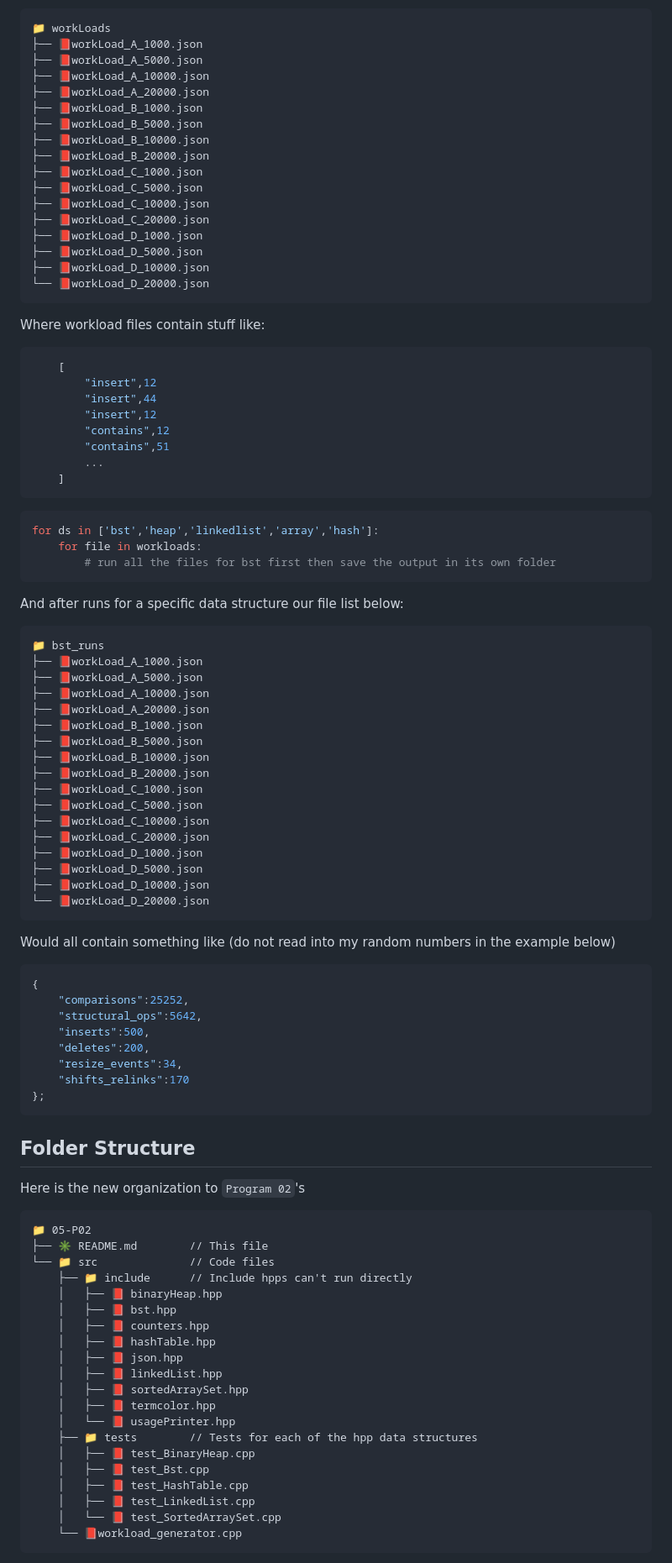
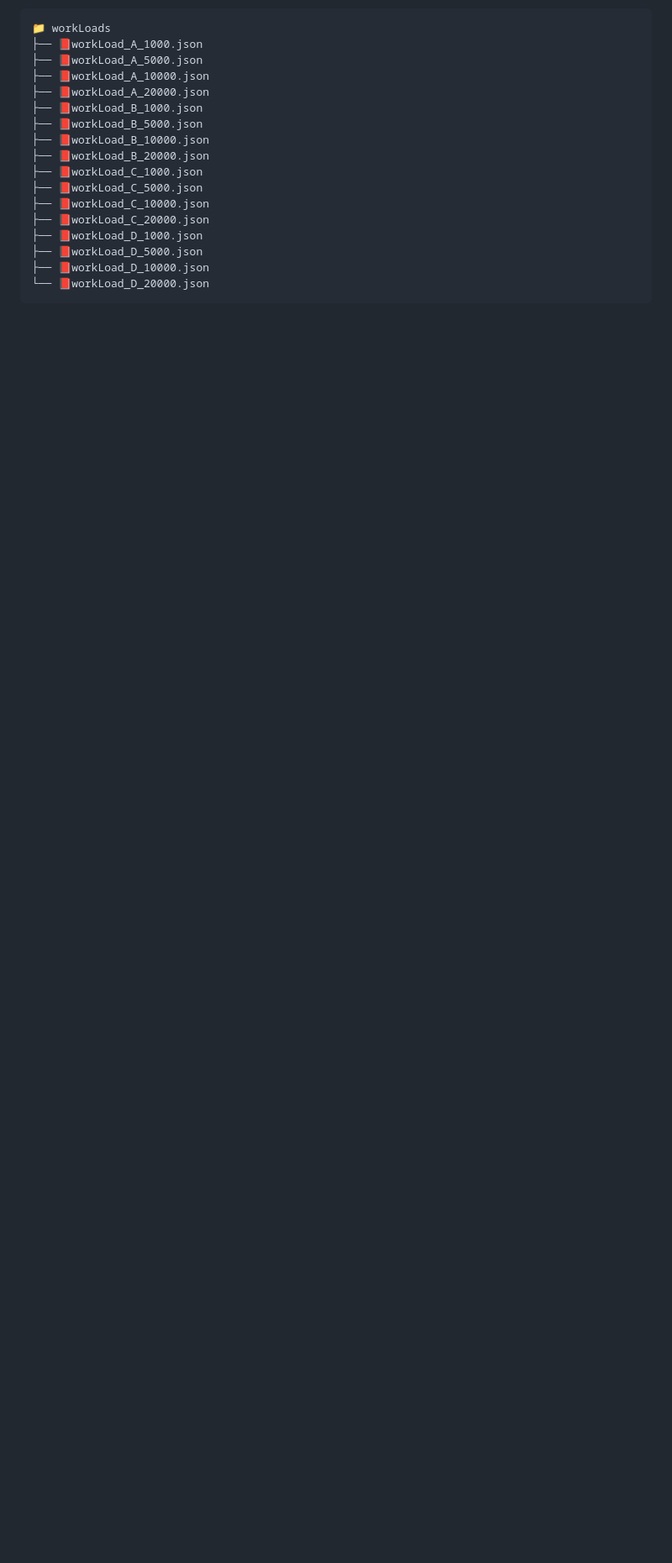
Before and after one commit to rugbyprof/5243-Algorithms, a Markdown page: Assignments/05-P02/README.md, the part around one of its changes. Shown at 84% size. GitHub-like rendering; blank space fills up the shorter version.

Commit message:
rearranged readme

````diff
--- a/Assignments/05-P02/README.md
+++ b/Assignments/05-P02/README.md
@@ -196,85 +308,3 @@ Assuming you added all the Counters code to each data structure, you can then it
 └── 📕workLoad_D_20000.json
 ```
 
-Where workload files contain stuff like:
-
-```json
-    [
-        "insert",12
-        "insert",44
-        "insert",12
-        "contains",12
-        "contains",51
-        ...
-    ]
-```
-
-```python
-for ds in ['bst','heap','linkedlist','array','hash']:
-    for file in workloads:
-        # run all the files for bst first then save the output in its own folder
-```
-
-And after runs for a specific data structure our file list below:
-
-```
-📁 bst_runs
-├── 📕workLoad_A_1000.json
-├── 📕workLoad_A_5000.json
-├── 📕workLoad_A_10000.json
-├── 📕workLoad_A_20000.json
-├── 📕workLoad_B_1000.json
-├── 📕workLoad_B_5000.json
-├── 📕workLoad_B_10000.json
-├── 📕workLoad_B_20000.json
-├── 📕workLoad_C_1000.json
-├── 📕workLoad_C_5000.json
-├── 📕workLoad_C_10000.json
-├── 📕workLoad_C_20000.json
-├── 📕workLoad_D_1000.json
-├── 📕workLoad_D_5000.json
-├── 📕workLoad_D_10000.json
-└── 📕workLoad_D_20000.json
-```
-
-Would all contain something like (do not read into my random numbers in the example below)
-
-```json
-{
-    "comparisons":25252,
-    "structural_ops":5642,
-    "inserts":500,
-    "deletes":200,
-    "resize_events":34,
-    "shifts_relinks":170
-};
-```
-
-
-## Folder Structure
-
-Here is the new organization to `Program 02`'s
-
-```txt
-📁 05-P02
-├── ✳️ README.md        // This file
-└── 📁 src              // Code files
-    ├── 📁 include      // Include hpps can't run directly
-    │   ├── 📕 binaryHeap.hpp
-    │   ├── 📕 bst.hpp
-    │   ├── 📕 counters.hpp
-    │   ├── 📕 hashTable.hpp
-    │   ├── 📕 json.hpp
-    │   ├── 📕 linkedList.hpp
-    │   ├── 📕 sortedArraySet.hpp
-    │   ├── 📕 termcolor.hpp
-    │   └── 📕 usagePrinter.hpp
-    ├── 📁 tests        // Tests for each of the hpp data structures
-    │   ├── 📕 test_BinaryHeap.cpp
-    │   ├── 📕 test_Bst.cpp
-    │   ├── 📕 test_HashTable.cpp
-    │   ├── 📕 test_LinkedList.cpp
-    │   └── 📕 test_SortedArraySet.cpp
-    └── 📕workload_generator.cpp
-```
-
````
Also changed, not shown: other parts of Assignments/05-P02/README.md (+312 -128 lines), Assignments/05-P02/counting.md (added, +213 -0 lines).
